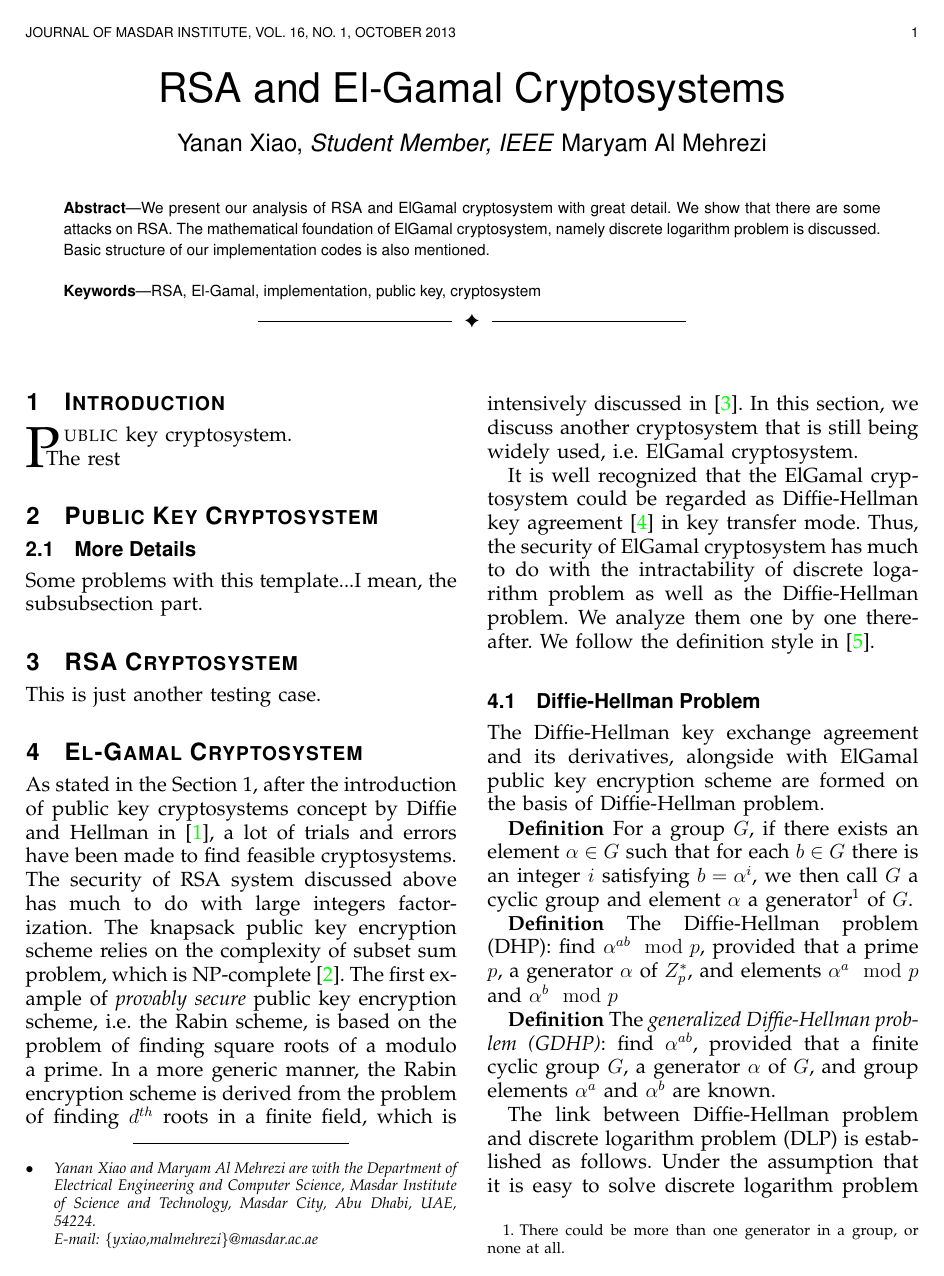
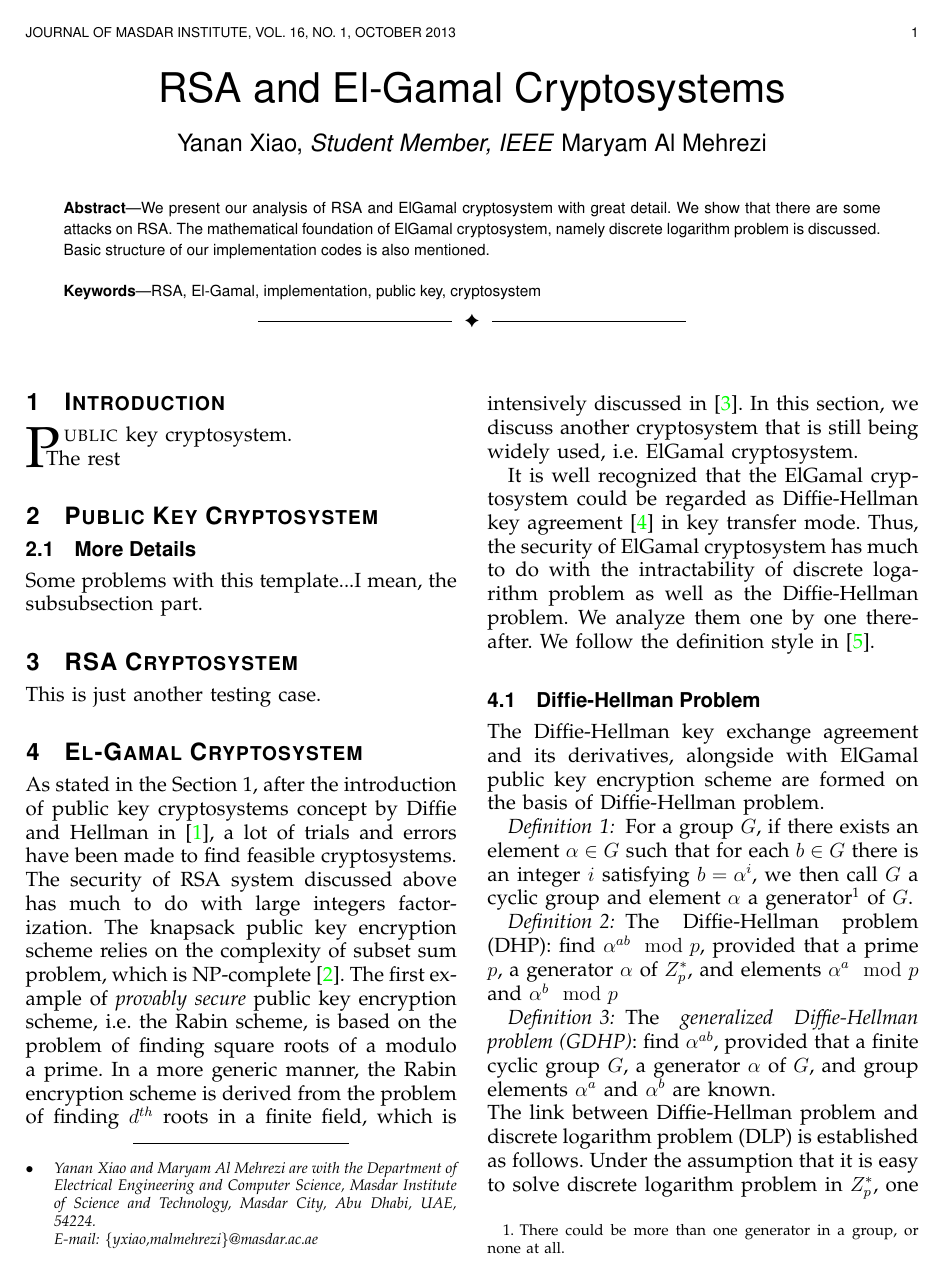
Before and after one commit to ProfessorX/CIS612, a LaTeX paper (InfoSecReport.tex): page 1 of 5. The pictures show the PDF file InfoSecReport.pdf that the author committed with the source.

```diff
--- a/InfoSecReport.tex
+++ b/InfoSecReport.tex
@@ -698,23 +702,26 @@
 The Diffie-Hellman key exchange agreement and its derivatives,
 alongside with ElGamal public key encryption scheme are formed on the
 basis of Diffie-Hellman problem.
-\par
-\textbf{Definition}~For a group $G$, if there exists an element
-$\alpha\in G$ such that for each $b\in G$ there is an integer $i$
-satisfying $b=\alpha^{i}$, we then call $G$ a cyclic group and element
-$\alpha$ a generator\footnote{There could be more than one generator
-  in a group, or none at all.} of $G$.\label{sec:diff-hellm-probl}
-\par
-\textbf{Definition}~The Diffie-Hellman problem (DHP): find
+\begin{definition}
+For a group $G$, if there exists an element $\alpha\in G$ such that
+for each $b\in G$ there is an integer $i$ satisfying $b=\alpha^{i}$,
+we then call $G$ a cyclic group and element $\alpha$ a
+generator\footnote{There could be more than one generator in a group,
+  or none at all.} of $G$.\label{sec:diff-hellm-probl}
+\end{definition}
+\begin{definition}
+The Diffie-Hellman problem (DHP): find
 $\alpha^{ab}\mod p$, provided that a prime
 $p$, a generator $\alpha$ of $Z^{*}_{p}$, and elements
-$\alpha^{a}\mod p$ and $\alpha^{b}\mod p$
-\par
-\textbf{Definition}~The \emph{generalized Diffie-Hellman problem
+$\alpha^{a}\mod p$ and $\alpha^{b}\mod
+p$\label{sec:diff-hellm-probl-1}
+\end{definition}
+\begin{definition}
+The \emph{generalized Diffie-Hellman problem
   (GDHP)}: find $\alpha^{ab}$, provided that a finite cyclic group
 $G$, a generator $\alpha$ of $G$, and group elements $\alpha^{a}$ and
-$\alpha^{b}$ are known.
-\par
+$\alpha^{b}$ are known. \label{sec:diff-hellm-probl-2}
+\end{definition}
 The link between Diffie-Hellman problem and discrete logarithm problem
 (DLP) is established as follows. Under the assumption that it is easy
 to solve discrete logarithm problem in $Z^{*}_{p}$, one is able to
@@ -885,17 +892,17 @@
 The general mathematical setting implied to describe algorithms in
 this subsection is a (multiplicatively written) finite cyclic group
 $G$ of order $n$. And there is at least a generator (see definition in
-\autoref{sec:diff-hellm-probl}) named $\alpha$. Following a popular
+\ref{sec:diff-hellm-probl}) named $\alpha$. Following a popular
 approach, it would be convenient to think of $G$ as the
 multiplicatively group $Z^{*}_{p}$ of order $p-1$, and what the group
 does is merely multiplication modulo $p$.
-\par
-\textbf{Definition}~Suppose that $G$ is a finite cyclic group of order
+\begin{definition}
+Suppose that $G$ is a finite cyclic group of order
 $n$, $\alpha$ a generator of $G$, and $\beta\in G$. We denote
 $\log_{\alpha}\beta$ as the discrete logarithm of $\beta$ to the base
 $\alpha$, and it is the unique integer $x$, $0\leq x\leq n-1$, such
 that $\beta=\alpha^{x}$.
-\par
+\end{definition}
 In cryptography, there are some groups (of numbers) that are more
 interesting for researchers than others. Cases of examples are
 multiplicative group $F^{*}_{p}$ of the field $F_{p}$. More
@@ -907,17 +914,18 @@
 the group of points which are defined within a finite field on an
 elliptic curve, as well as the jacobian of a hyperelliptic curve that
 is also defined over a finite field.
-\par
-\textbf{Definition}~The \emph{discrete logarithm problem} (DLP) is
+\begin{definition}
+The \emph{discrete logarithm problem} (DLP) is
 defined as follows: Compute the integer $x$, $0\leq x\leq p-2$ that
 satisfies $\alpha^{x}\equiv \beta(\mod p)$, where $p$ is a prime,
 $\alpha$ a generator of $Z^{*}_{p}$, and $\beta\in Z^{*}_{p}$.
-\par
-\textbf{Definition}~The \emph{generalized discrete logarithm problem}
+\end{definition}
+\begin{definition}
+The \emph{generalized discrete logarithm problem}
 (GDLP) is defined as follows: Compute the integer $x$, $0\leq x\leq
 n-1$ that satisfies $\alpha^{x}=\beta$, where $\alpha$ is a generator
-in a finite cyclic group $G$ of order $n$, and $\beta\in G$.
-\par
+in a finite cyclic group $G$ of order $n$, and $\beta\in G$.\label{def:Generalized-DLP}
+\end{definition}
 Due to the fact that elliptic curve cryptography is yet another grand
 topic, we do not discuss them intensively in this paper. It is
 generally considered to be associated with discrete logarithm problem
```
Also changed, not shown: .#InfoSecReport.tex (added, +1 -0 lines), InfoSecReport.pdf, InfoSecReport.tex (44 more changed lines), 4 other files.
